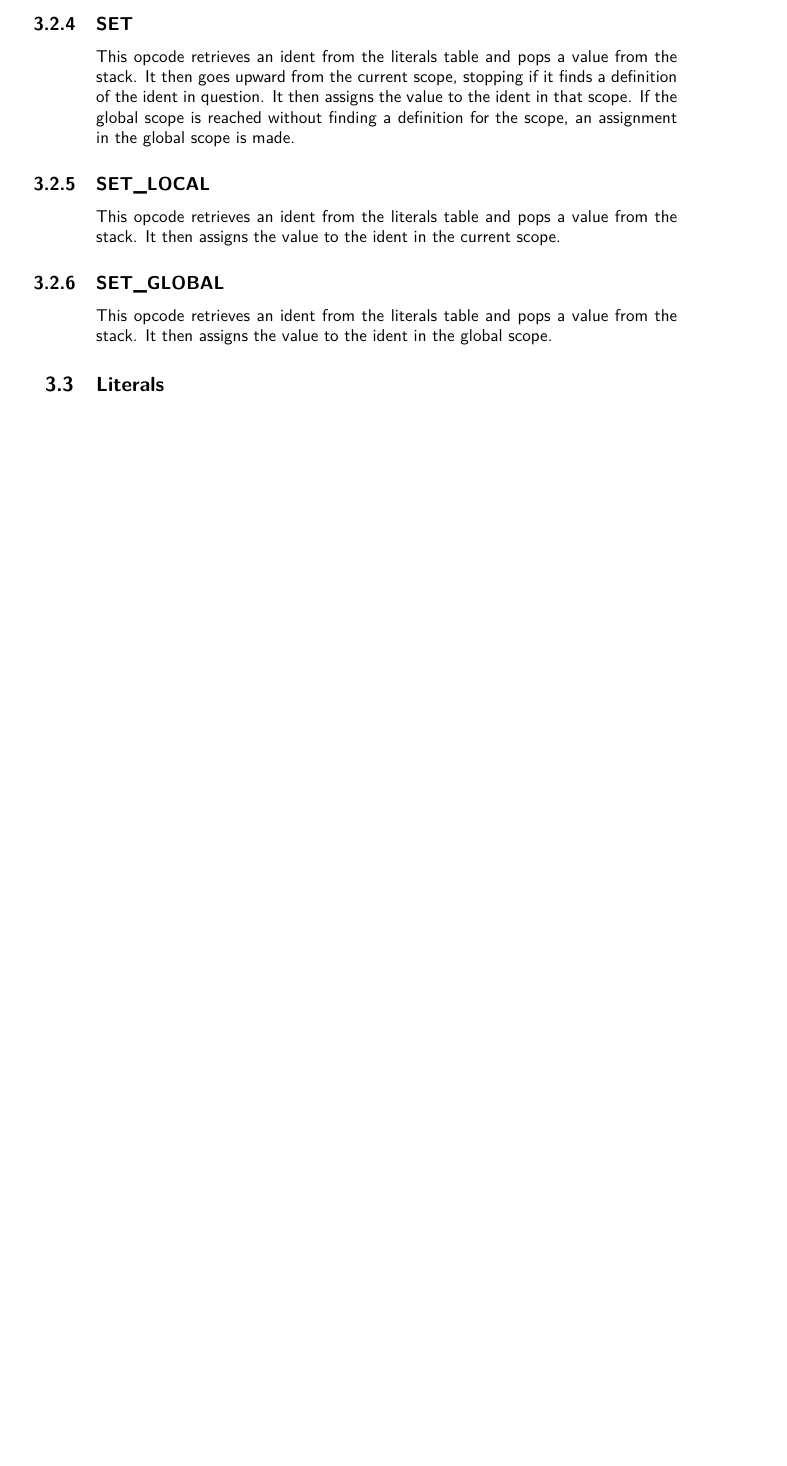
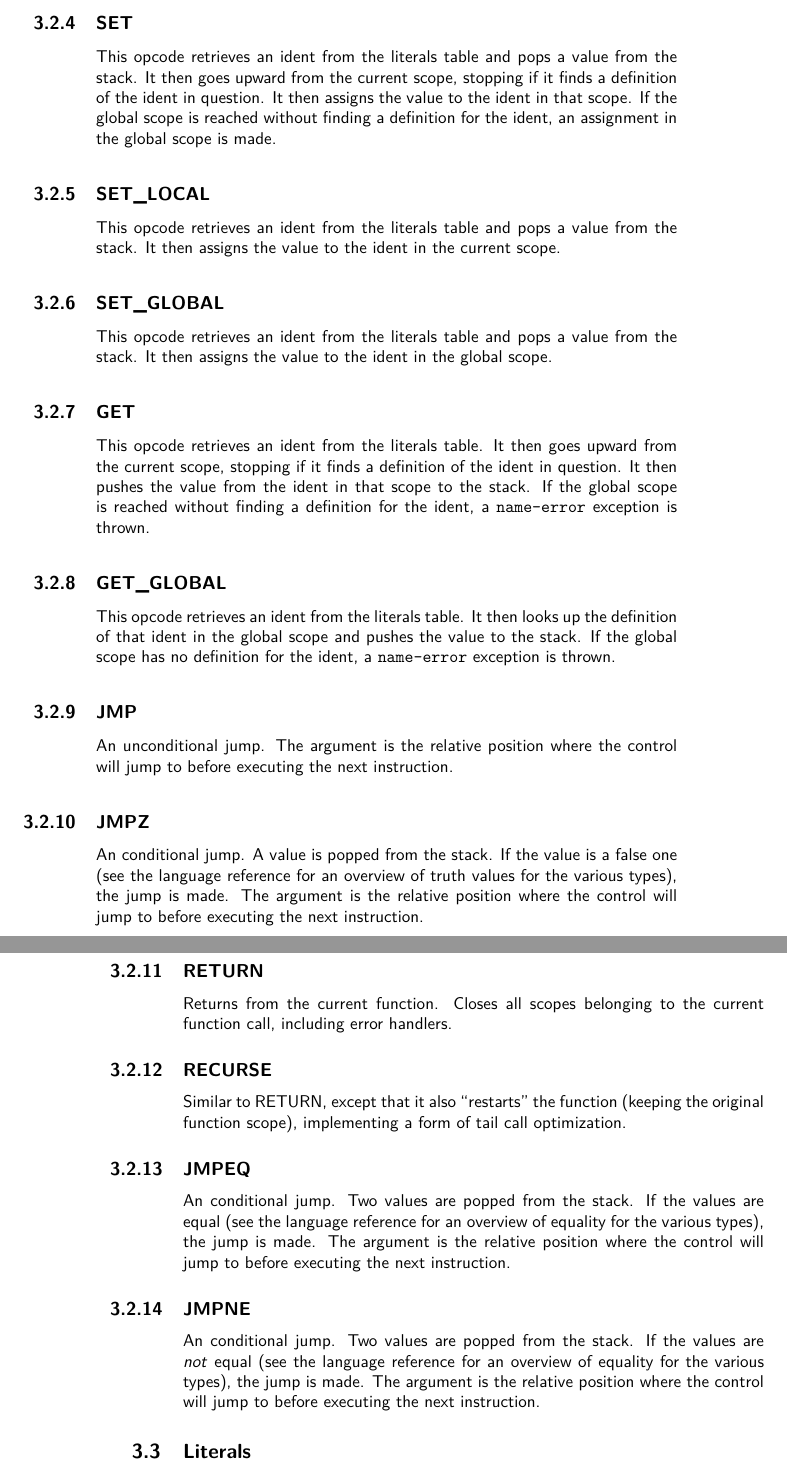
Before and after one commit to gvx/deja-docs, a LaTeX book (design-and-implementation/dejavu-book.tex, which reads design-and-implementation/bytecode/instructions.tex): part of page 11 of 16 before the commit and two parts of pages 11 and 12 of 16 after it, the two joined at a grey line, cut so that both start at the same text, the shorter picture padded with empty space. Compiled offline with pdfLaTeX.

Commit message:
[D&I] Adds more documentation for specific opcodes

```diff
--- a/design-and-implementation/bytecode/instructions.tex
+++ b/design-and-implementation/bytecode/instructions.tex
@@ -79,7 +79,7 @@ This opcode retrieves an ident from the literals table and pops a
 value from the stack. It then goes upward from the current scope,
 stopping if it finds a definition of the ident in question. It then
 assigns the value to the ident in that scope. If the global scope is
-reached without finding a definition for the scope, an assignment in the
+reached without finding a definition for the ident, an assignment in the
 global scope is made.
 
 \subsection{SET\textunderscore{}LOCAL}
@@ -93,3 +93,58 @@ current scope.
 This opcode retrieves an ident from the literals table and pops a
 value from the stack. It then assigns the value to the ident in the
 global scope.
+
+\subsection{GET}
+\label{sec:get}
+This opcode retrieves an ident from the literals table. It then goes
+upward from the current scope, stopping if it finds a definition of the
+ident in question. It then pushes the value from the ident in that scope
+to the stack. If the global scope is reached without finding a
+definition for the ident, a \verb!name-error! exception is thrown.
+
+\subsection{GET\textunderscore{}GLOBAL}
+\label{sec:get-global}
+This opcode retrieves an ident from the literals table. It then looks up
+the definition of that ident in the global scope and pushes the value to
+the stack. If the global scope has no definition for the ident, a
+\verb!name-error! exception is thrown.
+
+\subsection{JMP}
+\label{sec:jmp}
+An unconditional jump. The argument is the relative position where the
+control will jump to before executing the next instruction.
+
+\subsection{JMPZ}
+\label{sec:jmpz}
+An conditional jump. A value is popped from the stack. If the value is
+a false one (see the language reference for an overview of truth values
+for the various types), the jump is made. The argument is the relative
+position where the control will jump to before executing the next
+instruction.
+
+\subsection{RETURN}
+\label{sec:return}
+Returns from the current function. Closes all scopes belonging to the
+current function call, including error handlers.
+
+\subsection{RECURSE}
+\label{sec:recurse}
+Similar to RETURN, except that it also ``restarts'' the function
+(keeping the original function scope), implementing a form of tail call
+optimization.
+
+\subsection{JMPEQ}
+\label{sec:jmpeq}
+An conditional jump. Two values are popped from the stack. If the values
+are equal (see the language reference for an overview of equality for
+the various types), the jump is made. The argument is the relative
+position where the control will jump to before executing the next
+instruction.
+
+\subsection{JMPNE}
+\label{sec:jmpne}
+An conditional jump. Two values are popped from the stack. If the values
+are \emph{not} equal (see the language reference for an overview of
+equality for the various types), the jump is made. The argument is the
+relative position where the control will jump to before executing the
+next instruction.
```
Also changed, not shown: design-and-implementation/bytecode/instructions.tex (20 more changed lines).
